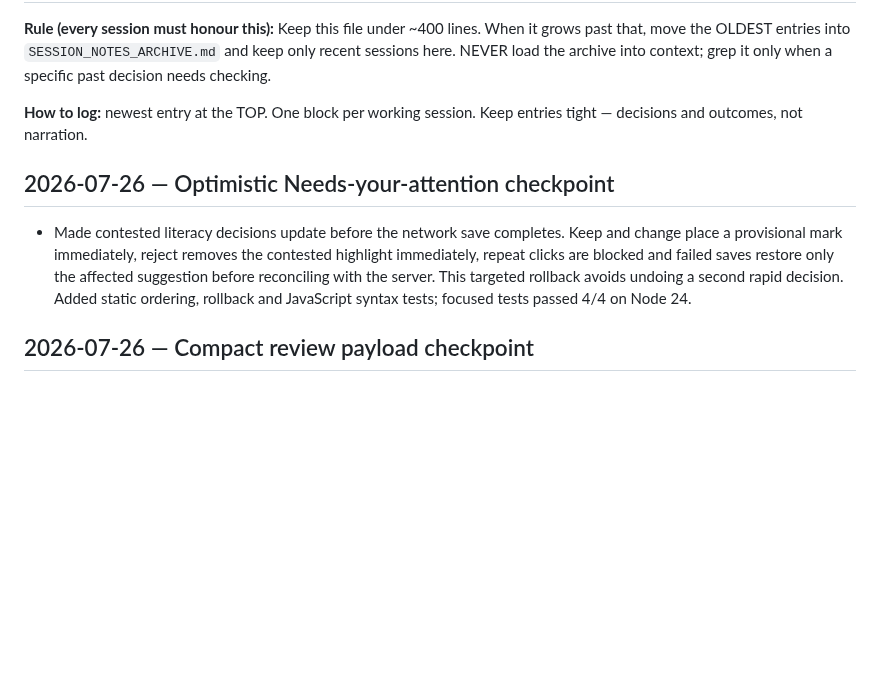
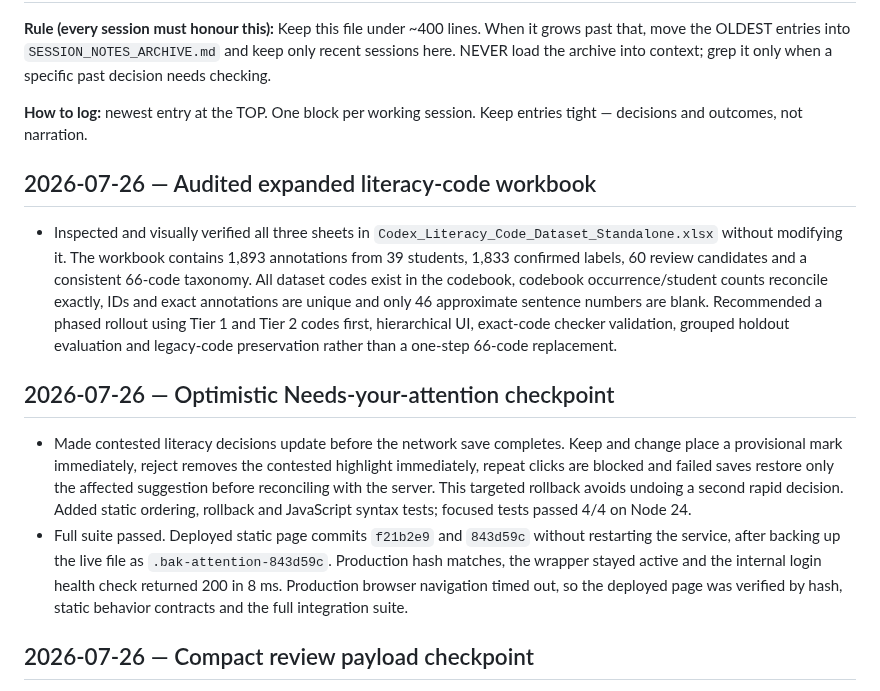
Before and after one commit to brendansmit/InkPad, a Markdown page: InkHeron-Platform/SESSION_NOTES.md, the part around the change. Rendered like a GitHub page; blank space fills up the shorter version.

Commit message:
Log attention deploy and literacy audit

```diff
--- a/InkHeron-Platform/SESSION_NOTES.md
+++ b/InkHeron-Platform/SESSION_NOTES.md
@@ -8,9 +8,14 @@ decision needs checking.
 **How to log:** newest entry at the TOP. One block per working session. Keep entries tight —
 decisions and outcomes, not narration.
 
+## 2026-07-26 — Audited expanded literacy-code workbook
+
+- Inspected and visually verified all three sheets in `Codex_Literacy_Code_Dataset_Standalone.xlsx` without modifying it. The workbook contains 1,893 annotations from 39 students, 1,833 confirmed labels, 60 review candidates and a consistent 66-code taxonomy. All dataset codes exist in the codebook, codebook occurrence/student counts reconcile exactly, IDs and exact annotations are unique and only 46 approximate sentence numbers are blank. Recommended a phased rollout using Tier 1 and Tier 2 codes first, hierarchical UI, exact-code checker validation, grouped holdout evaluation and legacy-code preservation rather than a one-step 66-code replacement.
+
 ## 2026-07-26 — Optimistic Needs-your-attention checkpoint
 
 - Made contested literacy decisions update before the network save completes. Keep and change place a provisional mark immediately, reject removes the contested highlight immediately, repeat clicks are blocked and failed saves restore only the affected suggestion before reconciling with the server. This targeted rollback avoids undoing a second rapid decision. Added static ordering, rollback and JavaScript syntax tests; focused tests passed 4/4 on Node 24.
+- Full suite passed. Deployed static page commits `f21b2e9` and `843d59c` without restarting the service, after backing up the live file as `.bak-attention-843d59c`. Production hash matches, the wrapper stayed active and the internal login health check returned 200 in 8 ms. Production browser navigation timed out, so the deployed page was verified by hash, static behavior contracts and the full integration suite.
 
 ## 2026-07-26 — Compact review payload checkpoint
 
```
